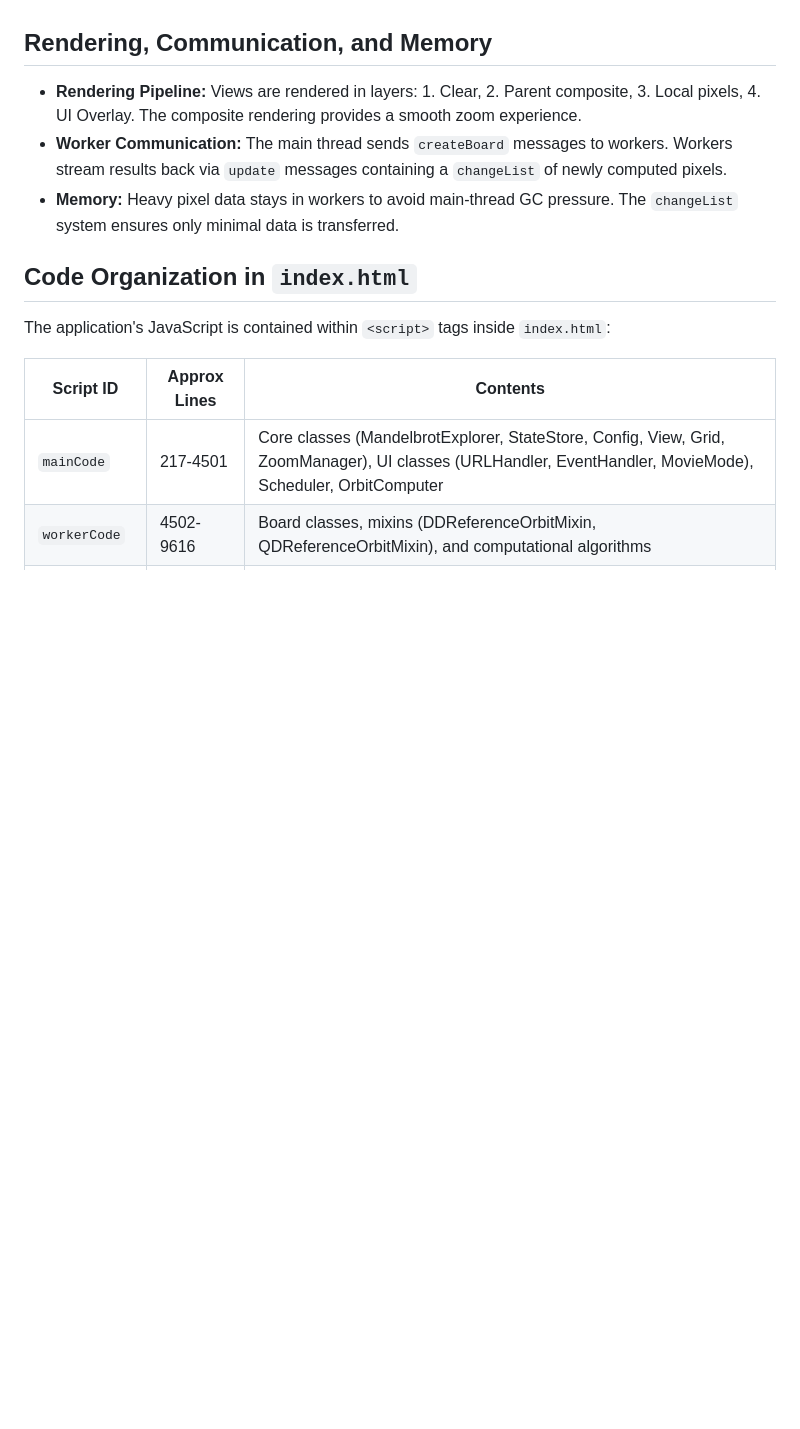
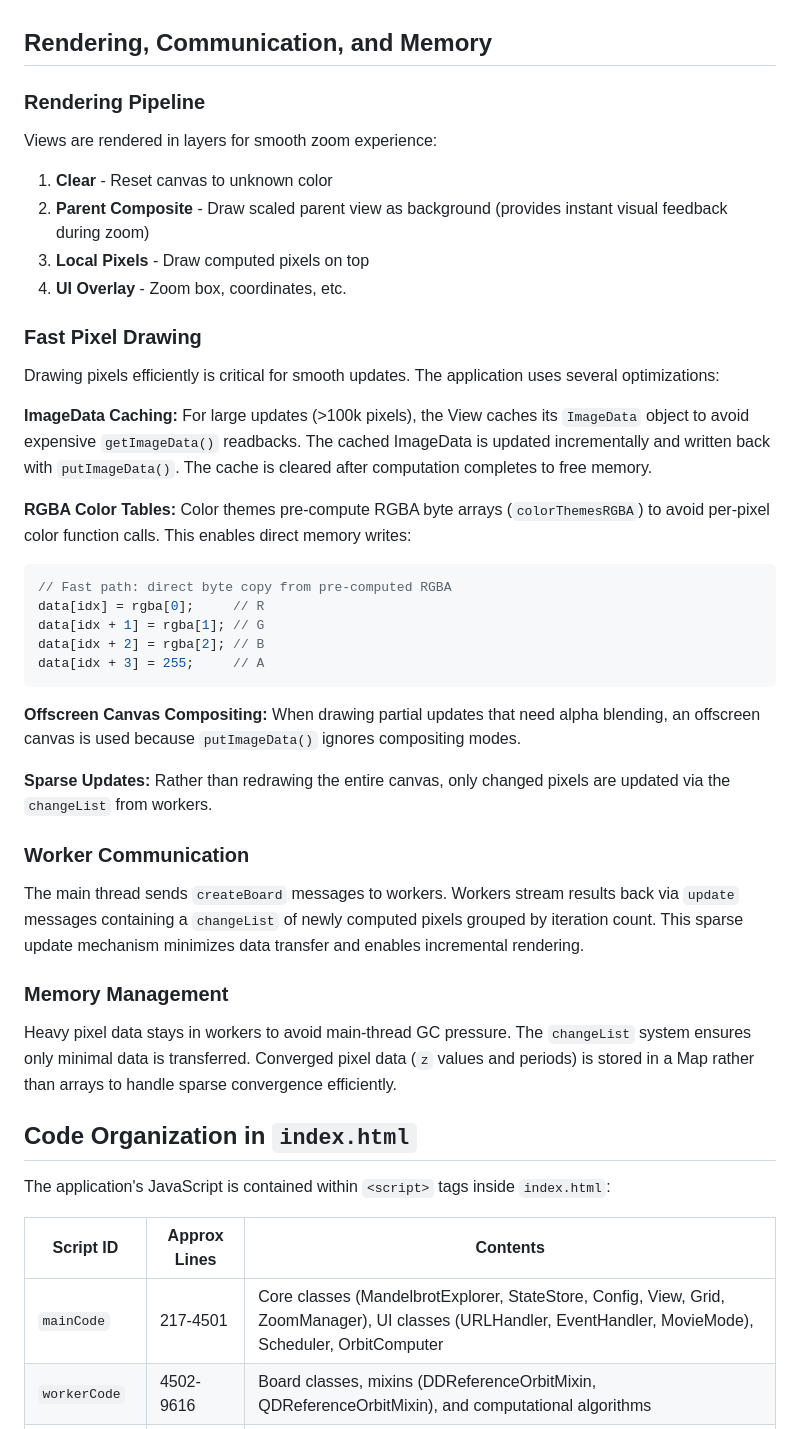
Before and after one commit to davidbau/mandelbrot, a Markdown page: docs/ARCHITECTURE.md, the part around one of its changes. Drawn GitHub-style; blank space fills up the shorter version.

````diff
--- a/docs/ARCHITECTURE.md
+++ b/docs/ARCHITECTURE.md
@@ -207,9 +237,40 @@ When a layout change begins, current views move to `stableViews`. Workers contin
 
 ## Rendering, Communication, and Memory
 
-- **Rendering Pipeline:** Views are rendered in layers: 1. Clear, 2. Parent composite, 3. Local pixels, 4. UI Overlay. The composite rendering provides a smooth zoom experience.
-- **Worker Communication:** The main thread sends `createBoard` messages to workers. Workers stream results back via `update` messages containing a `changeList` of newly computed pixels.
-- **Memory:** Heavy pixel data stays in workers to avoid main-thread GC pressure. The `changeList` system ensures only minimal data is transferred.
+### Rendering Pipeline
+
+Views are rendered in layers for smooth zoom experience:
+1. **Clear** - Reset canvas to unknown color
+2. **Parent Composite** - Draw scaled parent view as background (provides instant visual feedback during zoom)
+3. **Local Pixels** - Draw computed pixels on top
+4. **UI Overlay** - Zoom box, coordinates, etc.
+
+### Fast Pixel Drawing
+
+Drawing pixels efficiently is critical for smooth updates. The application uses several optimizations:
+
+**ImageData Caching:** For large updates (>100k pixels), the View caches its `ImageData` object to avoid expensive `getImageData()` readbacks. The cached ImageData is updated incrementally and written back with `putImageData()`. The cache is cleared after computation completes to free memory.
+
+**RGBA Color Tables:** Color themes pre-compute RGBA byte arrays (`colorThemesRGBA`) to avoid per-pixel color function calls. This enables direct memory writes:
+```javascript
+// Fast path: direct byte copy from pre-computed RGBA
+data[idx] = rgba[0];     // R
+data[idx + 1] = rgba[1]; // G
+data[idx + 2] = rgba[2]; // B
+data[idx + 3] = 255;     // A
+```
+
+**Offscreen Canvas Compositing:** When drawing partial updates that need alpha blending, an offscreen canvas is used because `putImageData()` ignores compositing modes.
+
+**Sparse Updates:** Rather than redrawing the entire canvas, only changed pixels are updated via the `changeList` from workers.
+
+### Worker Communication
+
+The main thread sends `createBoard` messages to workers. Workers stream results back via `update` messages containing a `changeList` of newly computed pixels grouped by iteration count. This sparse update mechanism minimizes data transfer and enables incremental rendering.
+
+### Memory Management
+
+Heavy pixel data stays in workers to avoid main-thread GC pressure. The `changeList` system ensures only minimal data is transferred. Converged pixel data (`z` values and periods) is stored in a Map rather than arrays to handle sparse convergence efficiently.
 
 ## Code Organization in `index.html`
 
````
Also changed, not shown: other parts of docs/ARCHITECTURE.md (+51 -21 lines), docs/COMPUTATION.md (+21 -7 lines).
